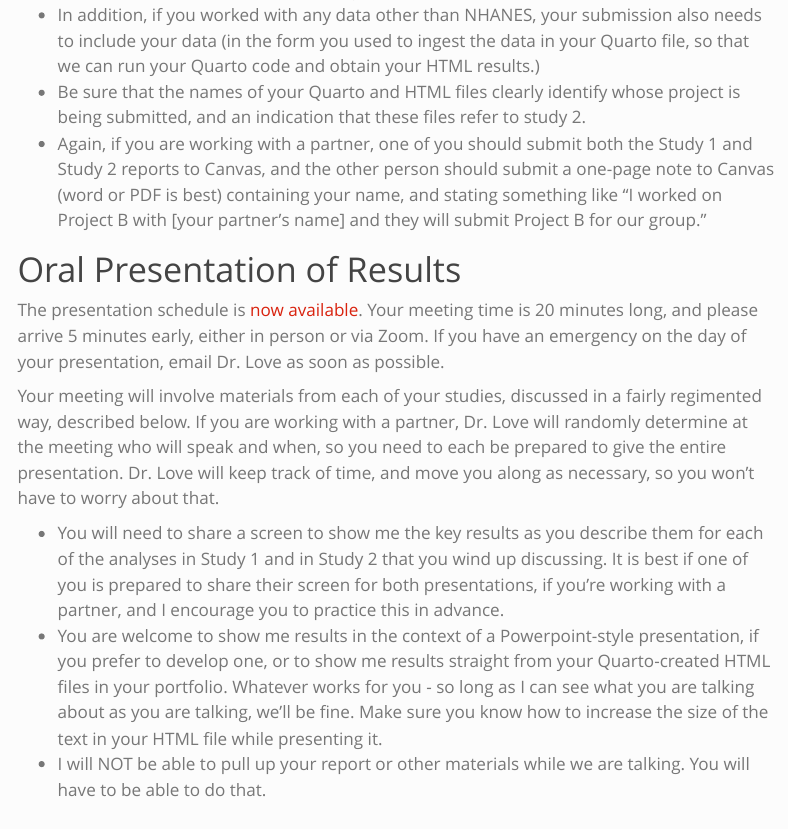
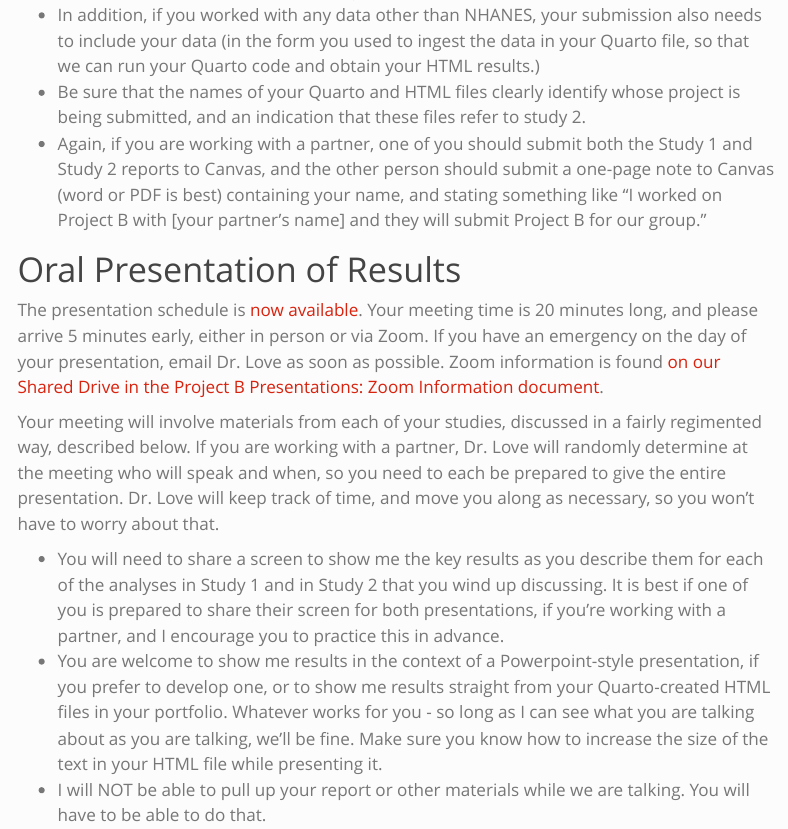
Before and after one commit to THOMASELOVE/431-projectB-2023, a Quarto document (checklist.qmd): the page in a window 1100 px wide, from 860 px down. Rendered offline with R 4.5, knitr and Pandoc in place of Quarto, with nearby package versions; menus at the side of the page are left out.

Commit message:
Add Zoom information location.

```diff
--- a/checklist.qmd
+++ b/checklist.qmd
@@ -38,7 +38,7 @@ Your Study 2 Report is to be submitted to Canvas by the deadline in the Course C
 
 # Oral Presentation of Results
 
-The presentation schedule is [now available](https://github.com/THOMASELOVE/431-classes-2023/blob/main/projB/schedule.md). Your meeting time is 20 minutes long, and please arrive 5 minutes early, either in person or via Zoom. If you have an emergency on the day of your presentation, email Dr. Love as soon as possible.
+The presentation schedule is [now available](https://github.com/THOMASELOVE/431-classes-2023/blob/main/projB/schedule.md). Your meeting time is 20 minutes long, and please arrive 5 minutes early, either in person or via Zoom. If you have an emergency on the day of your presentation, email Dr. Love as soon as possible. Zoom information is found [on our Shared Drive in the Project B Presentations: Zoom Information document](https://docs.google.com/document/d/1ARSzHgUeoPW45ljzvecc46pHzUEQvjpDARB0a4-5418/edit?usp=sharing).
 
 Your meeting will involve materials from each of your studies, discussed in a fairly regimented way, described below. If you are working with a partner, Dr. Love will randomly determine at the meeting who will speak and when, so you need to each be prepared to give the entire presentation. Dr. Love will keep track of time, and move you along as necessary, so you won't have to worry about that.
 
```
Also changed, not shown: docs/search.json, 4 other files.
